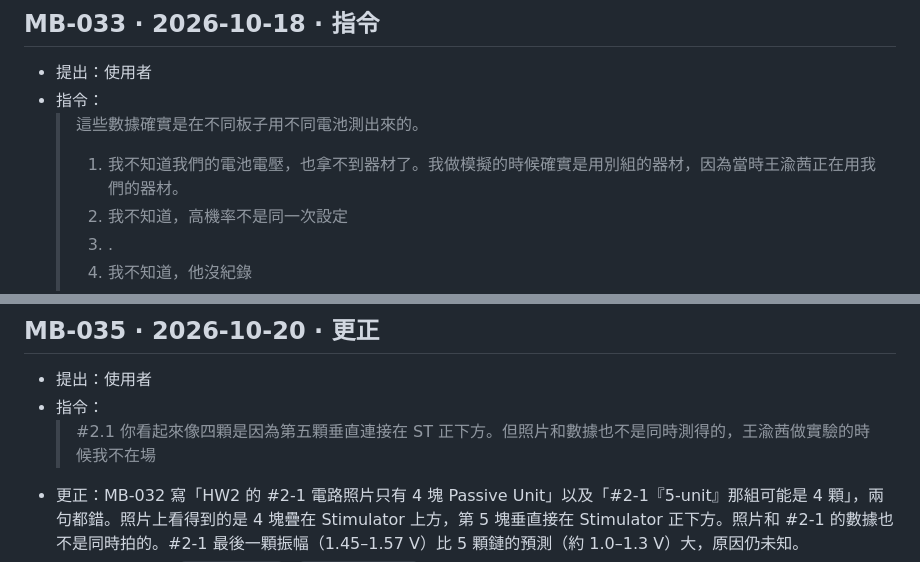
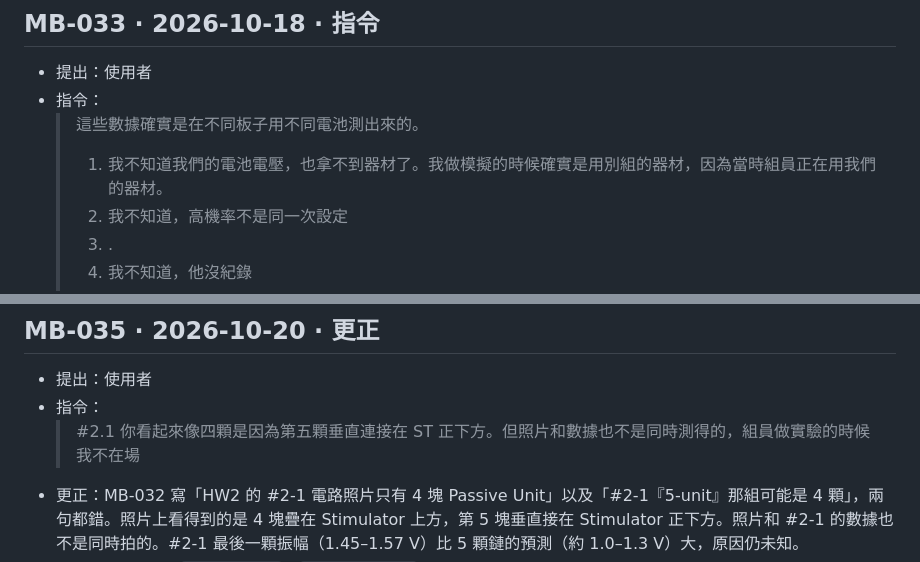
Before and after one commit to lucassullivan0219/lucassullivan0219.github.io, a Markdown page: modern-bioelectricity/log/2026-10.md, 2 parts joined by grey strips. Rendered like a GitHub page.

Commit message:
Modern Bioelectricity: log: replace a classmate's name with 組員 in two quotes (privacy) [MB-0057]
Co-Authored-By: Claude Opus 5.5 <noreply@anthropic.com>

```diff
--- a/modern-bioelectricity/log/2026-10.md
+++ b/modern-bioelectricity/log/2026-10.md
@@ -297,7 +297,7 @@
 - 提出：使用者
 - 指令：
   > 這些數據確實是在不同板子用不同電池測出來的。
-  > 1. 我不知道我們的電池電壓，也拿不到器材了。我做模擬的時候確實是用別組的器材，因為當時王渝茜正在用我們的器材。
+  > 1. 我不知道我們的電池電壓，也拿不到器材了。我做模擬的時候確實是用別組的器材，因為當時組員正在用我們的器材。
   > 2. 我不知道，高機率不是同一次設定
   > 3. .
   > 4. 我不知道，他沒紀錄
@@ -317,7 +317,7 @@
 ## MB-035 · 2026-10-20 · 更正
 - 提出：使用者
 - 指令：
-  > #2.1 你看起來像四顆是因為第五顆垂直連接在 ST 正下方。但照片和數據也不是同時測得的，王渝茜做實驗的時候我不在場
+  > #2.1 你看起來像四顆是因為第五顆垂直連接在 ST 正下方。但照片和數據也不是同時測得的，組員做實驗的時候我不在場
 - 更正：MB-032 寫「HW2 的 #2-1 電路照片只有 4 塊 Passive Unit」以及「#2-1『5-unit』那組可能是 4 顆」，兩句都錯。照片上看得到的是 4 塊疊在 Stimulator 上方，第 5 塊垂直接在 Stimulator 正下方。照片和 #2-1 的數據也不是同時拍的。#2-1 最後一顆振幅（1.45–1.57 V）比 5 顆鏈的預測（約 1.0–1.3 V）大，原因仍未知。
 - 檔案／commit：`log/INDEX.md`、`log/2026-10.md`（commit 訊息帶 [MB-035]）
 - 狀態：有效；MB-032 的 #2-1 部分已被本筆取代
```
